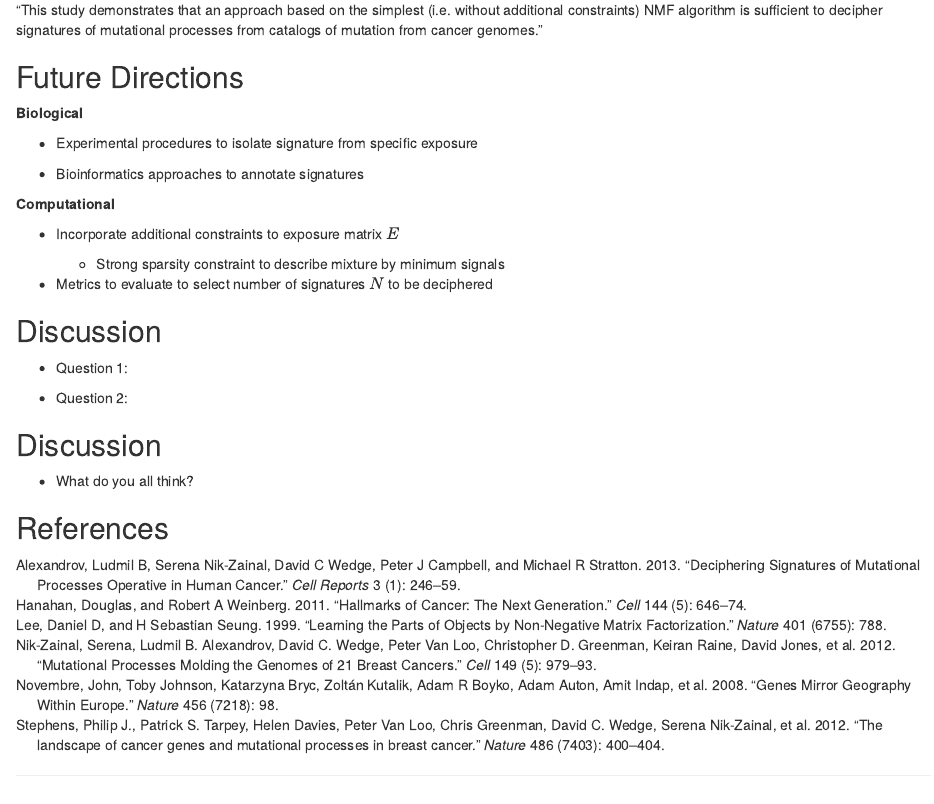
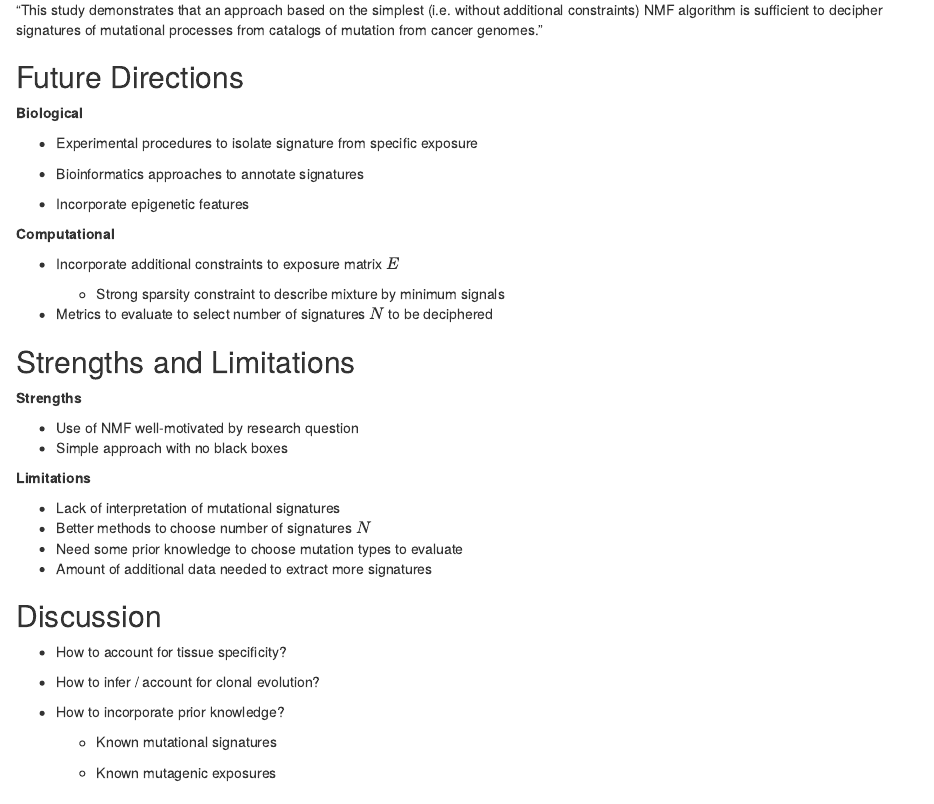
Before and after one commit to nhejazi/talk_nmf-cancer, an R Markdown document (talk_nmf_cancer.Rmd): the page in a window 1100 px wide, from 1850 px down. Rendered offline with R 4.5, knitr and Pandoc, with nearby package versions; drawn as R Markdown's standard HTML page in place of the format the file asks for.

Commit message:
add to discussion section

```diff
--- a/talk_nmf_cancer.Rmd
+++ b/talk_nmf_cancer.Rmd
@@ -762,6 +762,8 @@ __Biological__
 
 * Bioinformatics approaches to annotate signatures
 
+* Incorporate epigenetic features
+
 __Computational__
 
 * Incorporate additional constraints to exposure matrix $E$
@@ -770,11 +772,31 @@ __Computational__
 
 * Metrics to evaluate to select number of signatures $N$ to be deciphered
 
+## Strengths and Limitations
+
+__Strengths__
+
+* Use of NMF well-motivated by research question
+* Simple approach with no black boxes
+
+__Limitations__
+
+* Lack of interpretation of mutational signatures
+* Better methods to choose number of signatures $N$
+* Need some prior knowledge to choose mutation types to evaluate
+* Amount of additional data needed to extract more signatures
+
 ## Discussion
 
-* Question 1:
+* How to account for tissue specificity?
 
-* Question 2:
+* How to infer / account for clonal evolution?
+
+* How to incorporate prior knowledge?
+
+    * Known mutational signatures
+
+    * Known mutagenic exposures
 
 ## Discussion
 
```
